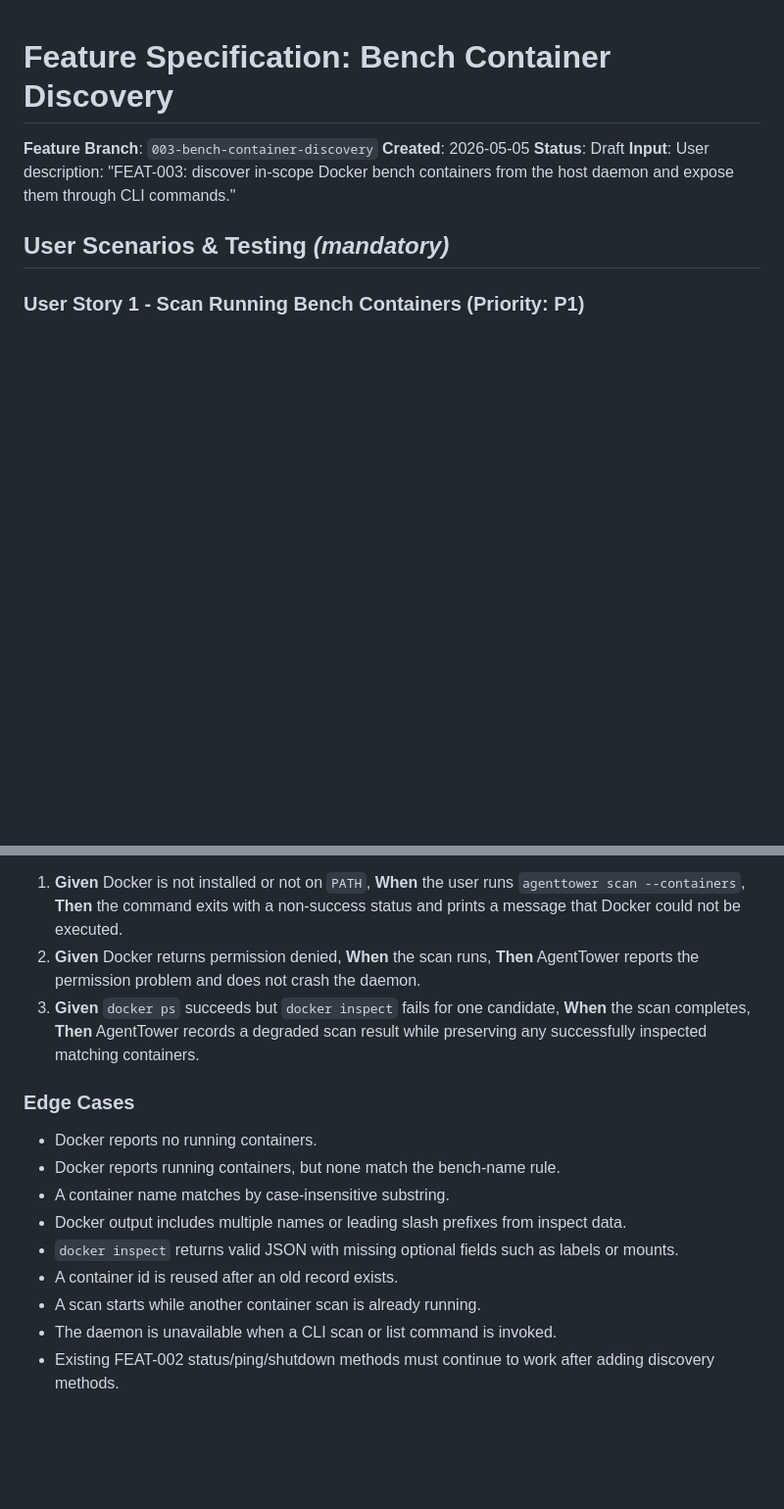
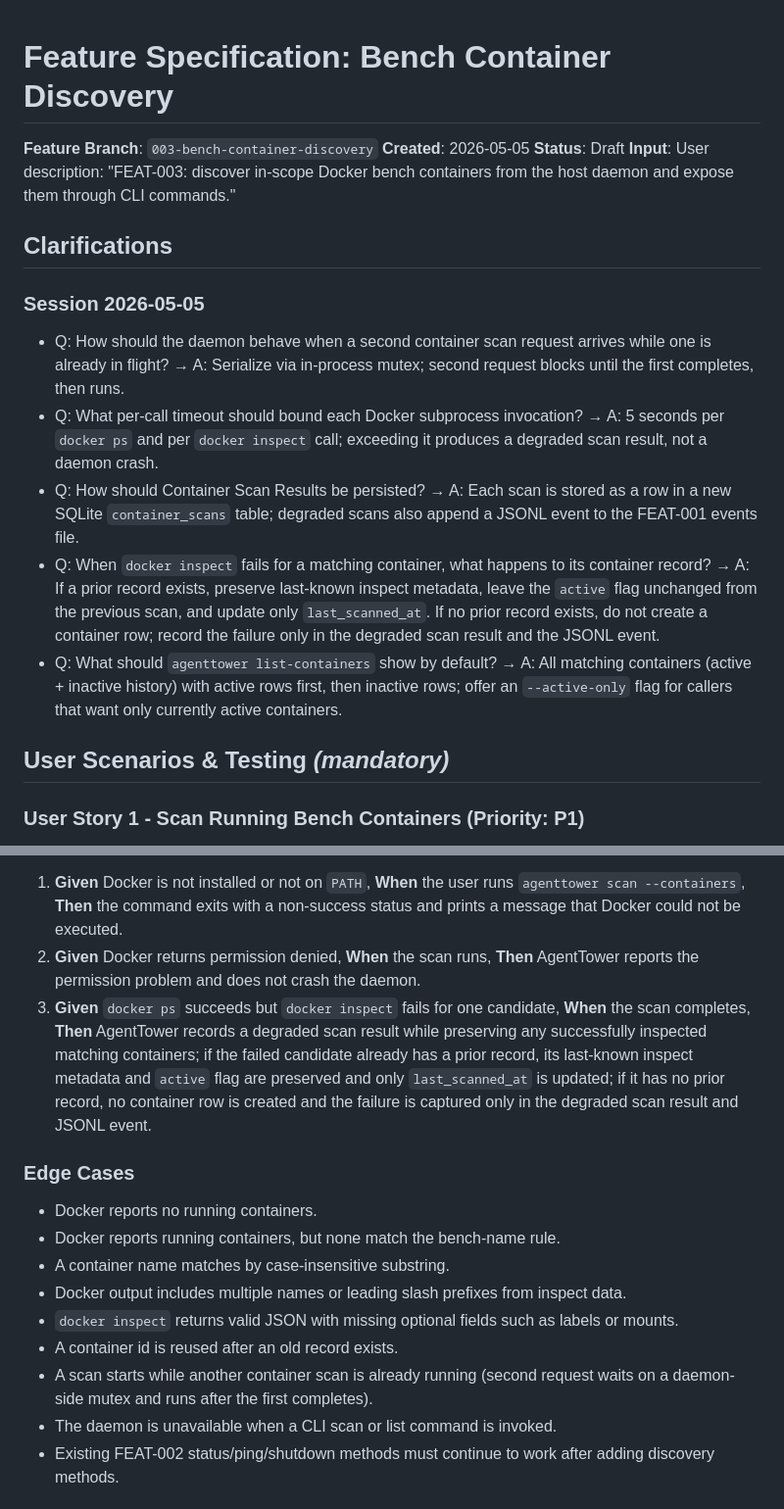
Before and after one commit to opensoft/AgentTower, a Markdown page: specs/003-bench-container-discovery/spec.md, 2 parts joined by grey strips. Shown at 98% size. Drawn GitHub-style; blank space fills up the shorter version.

```diff
--- a/specs/003-bench-container-discovery/spec.md
+++ b/specs/003-bench-container-discovery/spec.md
@@ -4,6 +4,16 @@
 **Created**: 2026-05-05
 **Status**: Draft
 **Input**: User description: "FEAT-003: discover in-scope Docker bench containers from the host daemon and expose them through CLI commands."
+
+## Clarifications
+
+### Session 2026-05-05
+
+- Q: How should the daemon behave when a second container scan request arrives while one is already in flight? → A: Serialize via in-process mutex; second request blocks until the first completes, then runs.
+- Q: What per-call timeout should bound each Docker subprocess invocation? → A: 5 seconds per `docker ps` and per `docker inspect` call; exceeding it produces a degraded scan result, not a daemon crash.
+- Q: How should Container Scan Results be persisted? → A: Each scan is stored as a row in a new SQLite `container_scans` table; degraded scans also append a JSONL event to the FEAT-001 events file.
+- Q: When `docker inspect` fails for a matching container, what happens to its container record? → A: If a prior record exists, preserve last-known inspect metadata, leave the `active` flag unchanged from the previous scan, and update only `last_scanned_at`. If no prior record exists, do not create a container row; record the failure only in the degraded scan result and the JSONL event.
+- Q: What should `agenttower list-containers` show by default? → A: All matching containers (active + inactive history) with active rows first, then inactive rows; offer an `--active-only` flag for callers that want only currently active containers.
 
 ## User Scenarios & Testing *(mandatory)*
 
@@ -51,7 +61,7 @@ A developer receives clear scan output when Docker is unavailable, denied, slow,
 
 1. **Given** Docker is not installed or not on `PATH`, **When** the user runs `agenttower scan --containers`, **Then** the command exits with a non-success status and prints a message that Docker could not be executed.
 2. **Given** Docker returns permission denied, **When** the scan runs, **Then** AgentTower reports the permission problem and does not crash the daemon.
-3. **Given** `docker ps` succeeds but `docker inspect` fails for one candidate, **When** the scan completes, **Then** AgentTower records a degraded scan result while preserving any successfully inspected matching containers.
+3. **Given** `docker ps` succeeds but `docker inspect` fails for one candidate, **When** the scan completes, **Then** AgentTower records a degraded scan result while preserving any successfully inspected matching containers; if the failed candidate already has a prior record, its last-known inspect metadata and `active` flag are preserved and only `last_scanned_at` is updated; if it has no prior record, no container row is created and the failure is captured only in the degraded scan result and JSONL event.
 
 ### Edge Cases
 
@@ -61,7 +71,7 @@ A developer receives clear scan output when Docker is unavailable, denied, slow,
 - Docker output includes multiple names or leading slash prefixes from inspect data.
 - `docker inspect` returns valid JSON with missing optional fields such as labels or mounts.
 - A container id is reused after an old record exists.
-- A scan starts while another container scan is already running.
+- A scan starts while another container scan is already running (second request waits on a daemon-side mutex and runs after the first completes).
 - The daemon is unavailable when a CLI scan or list command is invoked.
 - Existing FEAT-002 status/ping/shutdown methods must continue to work after adding discovery methods.
 
```
Also changed, not shown: other parts of specs/003-bench-container-discovery/spec.md (+11 -4 lines).
